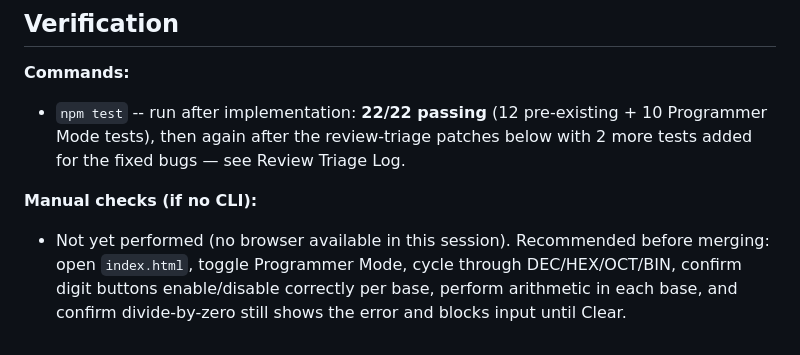
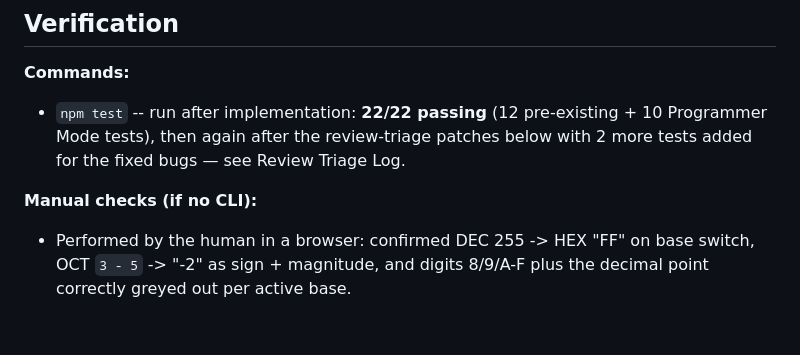
Before and after one commit to Haddley/specdriven, a Markdown page: _bmad-output/implementation-artifacts/spec-programmer-mode.md, the part around the change. GitHub-like rendering.

Commit message:
docs: record manual browser verification in the Programmer Mode spec
Co-Authored-By: Claude Sonnet 5 <noreply@anthropic.com>

```diff
--- a/_bmad-output/implementation-artifacts/spec-programmer-mode.md
+++ b/_bmad-output/implementation-artifacts/spec-programmer-mode.md
@@ -108,4 +108,4 @@ Conversion approach: keep the engine's internal value as a JS number computed vi
 - `npm test` -- run after implementation: **22/22 passing** (12 pre-existing + 10 Programmer Mode tests), then again after the review-triage patches below with 2 more tests added for the fixed bugs — see Review Triage Log.
 
 **Manual checks (if no CLI):**
-- Not yet performed (no browser available in this session). Recommended before merging: open `index.html`, toggle Programmer Mode, cycle through DEC/HEX/OCT/BIN, confirm digit buttons enable/disable correctly per base, perform arithmetic in each base, and confirm divide-by-zero still shows the error and blocks input until Clear.
+- Performed by the human in a browser: confirmed DEC 255 -> HEX "FF" on base switch, OCT `3 - 5` -> "-2" as sign + magnitude, and digits 8/9/A-F plus the decimal point correctly greyed out per active base.
```
